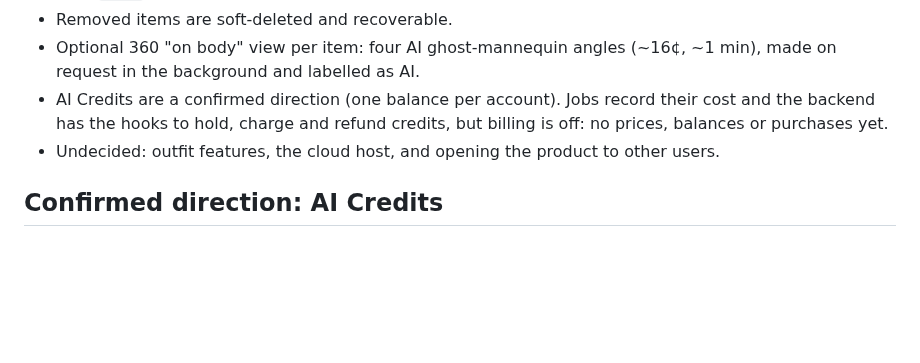
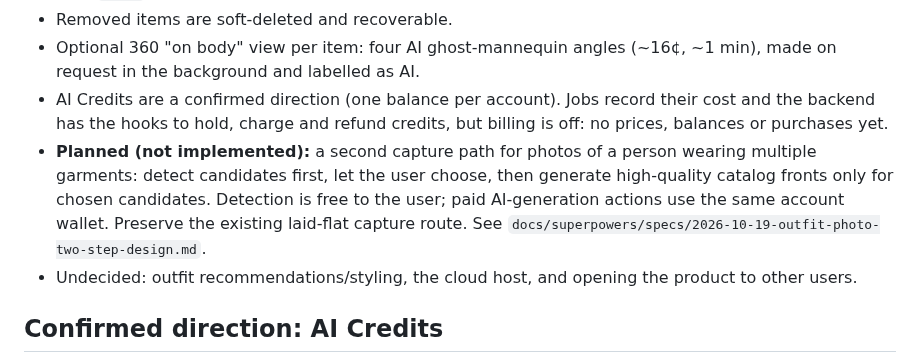
Before and after one commit to RoiSafran9/digital-wardrobe, a Markdown page: PRODUCT.md, the part around the change. Rendered like a GitHub page; blank space fills up the shorter version.

Commit message:
docs: cross-reference planned two-stage worn-outfit import without changing shipped flows

```diff
--- a/PRODUCT.md
+++ b/PRODUCT.md
@@ -36,7 +36,8 @@ Fidelity to the owner's actual garment, not an idealized product shot. Each piec
 - Removed items are soft-deleted and recoverable.
 - Optional 360 "on body" view per item: four AI ghost-mannequin angles (~16¢, ~1 min), made on request in the background and labelled as AI.
 - AI Credits are a confirmed direction (one balance per account). Jobs record their cost and the backend has the hooks to hold, charge and refund credits, but billing is off: no prices, balances or purchases yet.
-- Undecided: outfit features, the cloud host, and opening the product to other users.
+- **Planned (not implemented):** a second capture path for photos of a person wearing multiple garments: detect candidates first, let the user choose, then generate high-quality catalog fronts only for chosen candidates. Detection is free to the user; paid AI-generation actions use the same account wallet. Preserve the existing laid-flat capture route. See `docs/superpowers/specs/2026-10-19-outfit-photo-two-step-design.md`.
+- Undecided: outfit recommendations/styling, the cloud host, and opening the product to other users.
 
 ## Confirmed direction: AI Credits
 
```
